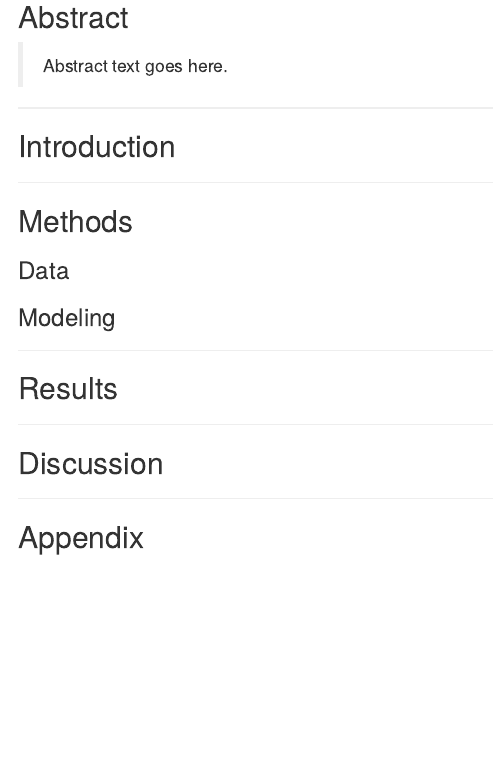
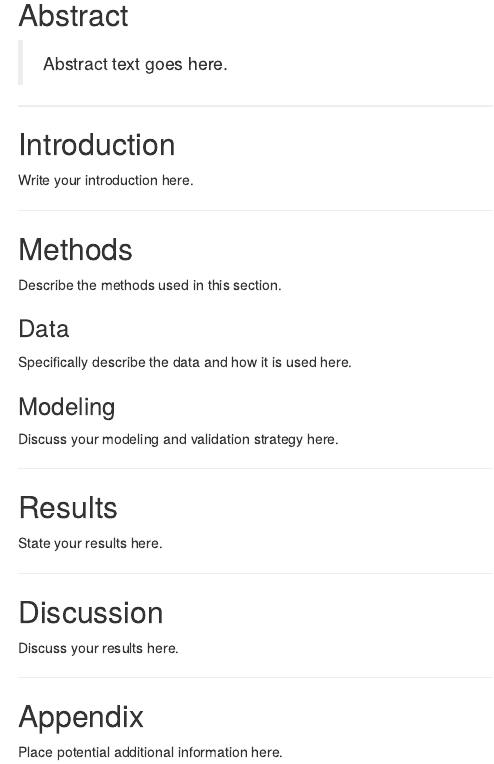
Before and after one commit to stat432/credit-analysis, an R Markdown document (analysis.Rmd): the page in a window 1100 px wide, from 390 px down before the commit and from 400 px down after it, so that both start at the same text. Rendered offline with R 4.5, knitr and Pandoc, with nearby package versions; some code elsewhere in the file could not run offline.

Commit message:
updates before release

```diff
--- a/analysis.Rmd
+++ b/analysis.Rmd
@@ -36,22 +36,36 @@ cc_sub = data.table::fread("data/cc-sub.csv")
 
 ## Introduction
 
+Write your introduction here.
+
 ***
 
 ## Methods
 
+Describe the methods used in this section.
+
 ### Data
 
+Specifically describe the data and how it is used here.
+
 ### Modeling
+
+Discuss your modeling and validation strategy here.
 
 ***
 
 ## Results
 
+State your results here.
+
 ***
 
 ## Discussion
 
+Discuss your results here.
+
 ***
 
 ## Appendix
+
+Place potential additional information here.
```
Also changed, not shown: make-data.R (+4 -0 lines), README.md, analysis.Rmd (4 more changed lines).
